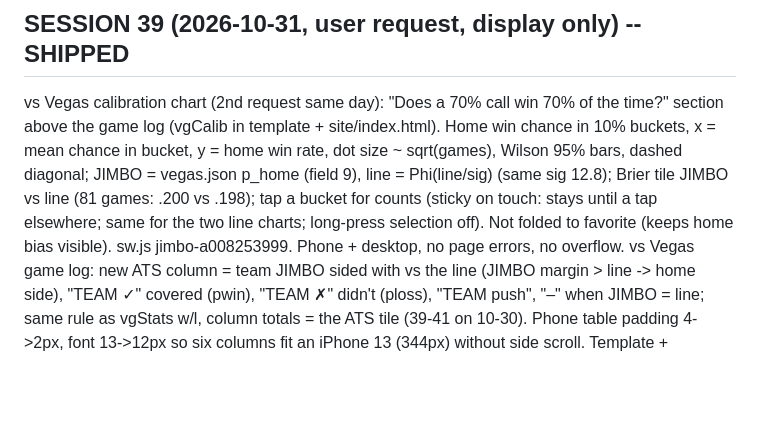
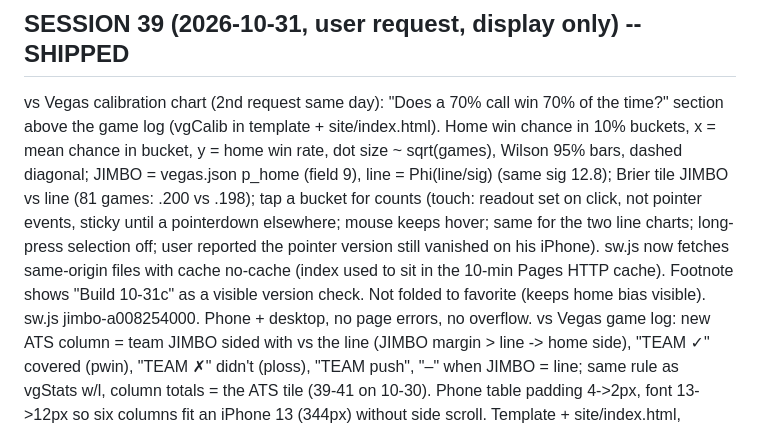
Before and after one commit to jvector26/JIMBO, a Markdown page: work/HANDOFF.md, the part around the change. Drawn GitHub-style; blank space fills up the shorter version.

Commit message:
HANDOFF: sticky tap note
Co-Authored-By: Claude Opus 5.5 <noreply@anthropic.com>
Claude-Session: https://claude.ai/code/session_01T1ew6U3En39UknuCpxgQCo

```diff
--- a/work/HANDOFF.md
+++ b/work/HANDOFF.md
@@ -11,7 +11,7 @@ The claude.ai project doc HANDOFF-3.md only points here; this file is the one so
 vs Vegas calibration chart (2nd request same day): "Does a 70% call win 70% of the time?" section above the game log (vgCalib in template +
 site/index.html). Home win chance in 10% buckets, x = mean chance in bucket, y = home win rate, dot size ~ sqrt(games), Wilson 95% bars,
 dashed diagonal; JIMBO = vegas.json p_home (field 9), line = Phi(line/sig) (same sig 12.8); Brier tile JIMBO vs line (81 games: .200 vs .198);
-tap a bucket for counts (sticky on touch: stays until a tap elsewhere; same for the two line charts; long-press selection off). Not folded to favorite (keeps home bias visible). sw.js jimbo-a008253999. Phone + desktop, no page errors, no overflow.
+tap a bucket for counts (touch: readout set on click, not pointer events, sticky until a pointerdown elsewhere; mouse keeps hover; same for the two line charts; long-press selection off; user reported the pointer version still vanished on his iPhone). sw.js now fetches same-origin files with cache no-cache (index used to sit in the 10-min Pages HTTP cache). Footnote shows "Build 10-31c" as a visible version check. Not folded to favorite (keeps home bias visible). sw.js jimbo-a008254000. Phone + desktop, no page errors, no overflow.
 vs Vegas game log: new ATS column = team JIMBO sided with vs the line (JIMBO margin > line -> home side), "TEAM ✓" covered (pwin),
 "TEAM ✗" didn't (ploss), "TEAM push", "–" when JIMBO = line; same rule as vgStats w/l, column totals = the ATS tile (39-41 on 10-30).
 Phone table padding 4->2px, font 13->12px so six columns fit an iPhone 13 (344px) without side scroll. Template + site/index.html,
```
